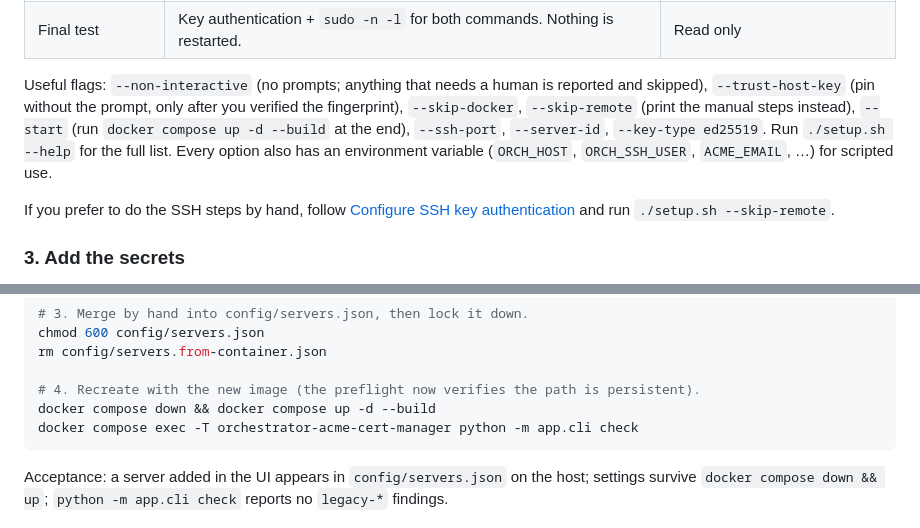
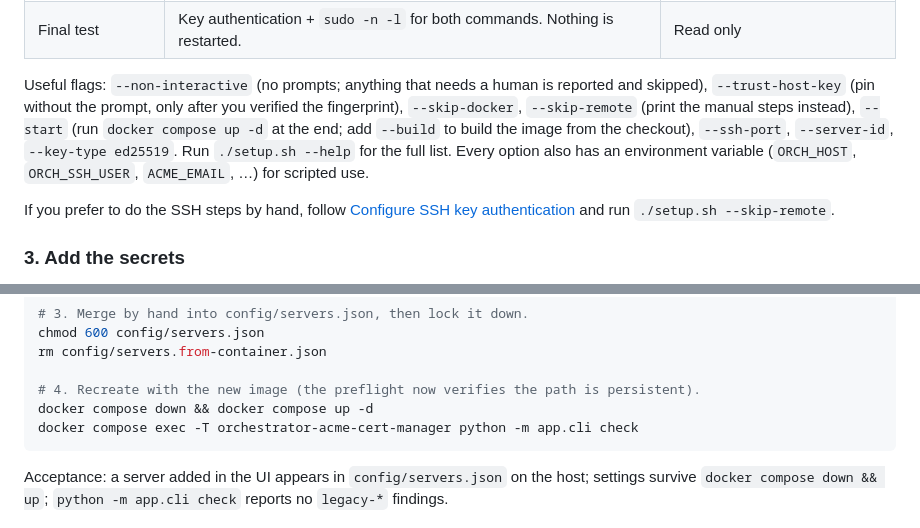
Before and after one commit to robertsonc/orchestrator-acme-cert-manager, a Markdown page: README.md, 2 parts joined by grey strips. Rendered like a GitHub page.

Commit message:
Docs: start and upgrade commands pull the published image
Co-Authored-By: Claude Fable 5.1 <noreply@anthropic.com>
Claude-Session: https://claude.ai/code/session_011hq6UZxwDTQsnq5YvT73rn

````diff
--- a/README.md
+++ b/README.md
@@ -164,7 +164,7 @@ The script is idempotent and safe to re‑run. In order it:
 | `sudo` rule | Probes `sudo -n -l` for both activation commands. If not permitted, prints the exact `sudoers` line an administrator must add. With `--install-sudoers` it offers to write that drop‑in itself, after confirmation and `visudo` validation. | Only with `--install-sudoers` |
 | Final test | Key authentication + `sudo -n -l` for both commands. Nothing is restarted. | Read only |
 
-Useful flags: `--non-interactive` (no prompts; anything that needs a human is reported and skipped), `--trust-host-key` (pin without the prompt, only after you verified the fingerprint), `--skip-docker`, `--skip-remote` (print the manual steps instead), `--start` (run `docker compose up -d --build` at the end), `--ssh-port`, `--server-id`, `--key-type ed25519`. Run `./setup.sh --help` for the full list. Every option also has an environment variable (`ORCH_HOST`, `ORCH_SSH_USER`, `ACME_EMAIL`, …) for scripted use.
+Useful flags: `--non-interactive` (no prompts; anything that needs a human is reported and skipped), `--trust-host-key` (pin without the prompt, only after you verified the fingerprint), `--skip-docker`, `--skip-remote` (print the manual steps instead), `--start` (run `docker compose up -d` at the end; add `--build` to build the image from the checkout), `--ssh-port`, `--server-id`, `--key-type ed25519`. Run `./setup.sh --help` for the full list. Every option also has an environment variable (`ORCH_HOST`, `ORCH_SSH_USER`, `ACME_EMAIL`, …) for scripted use.
 
 If you prefer to do the SSH steps by hand, follow [Configure SSH key authentication](#configure-ssh-key-authentication) and run `./setup.sh --skip-remote`.
 
@@ -357,7 +357,7 @@ chmod 600 config/servers.json
 rm config/servers.from-container.json
 
 # 4. Recreate with the new image (the preflight now verifies the path is persistent).
-docker compose down && docker compose up -d --build
+docker compose down && docker compose up -d
 docker compose exec -T orchestrator-acme-cert-manager python -m app.cli check
 ```
 
````
Also changed, not shown: UPGRADING.md (+1 -1 lines).
